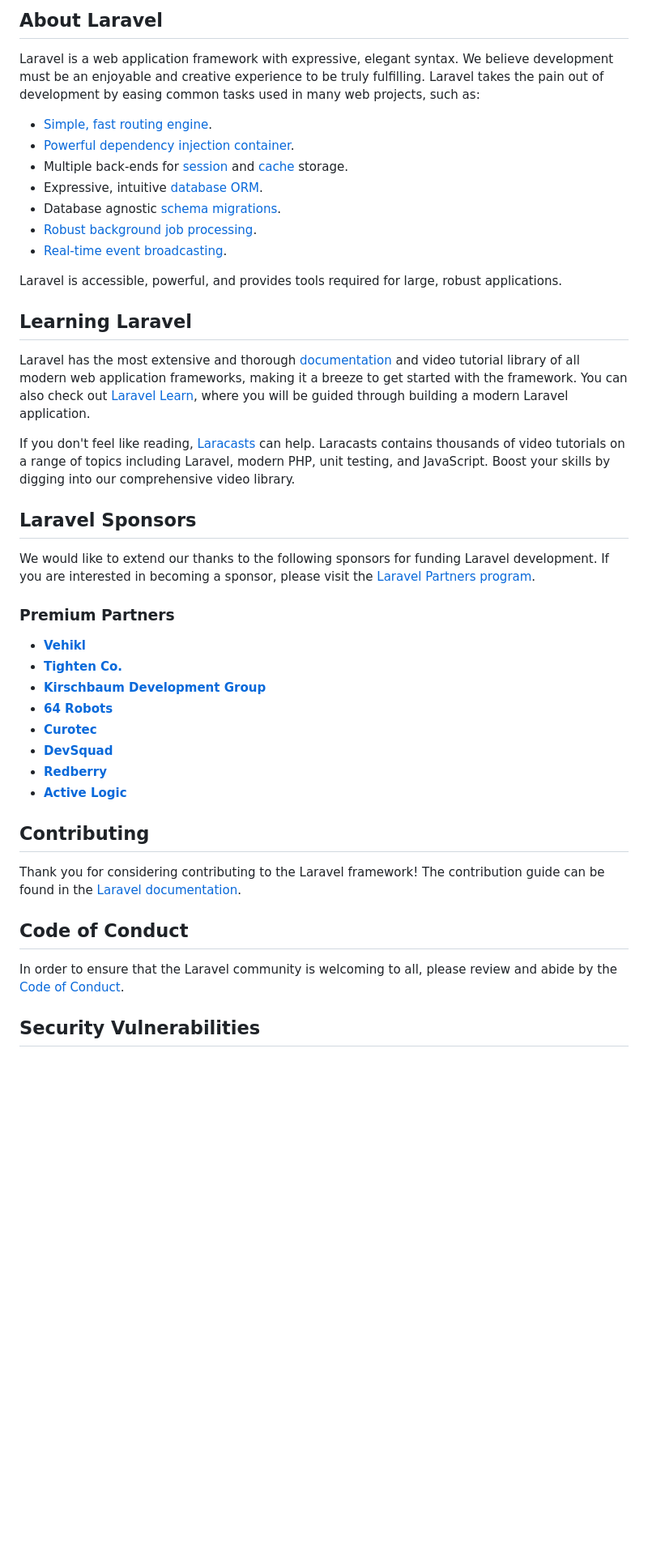
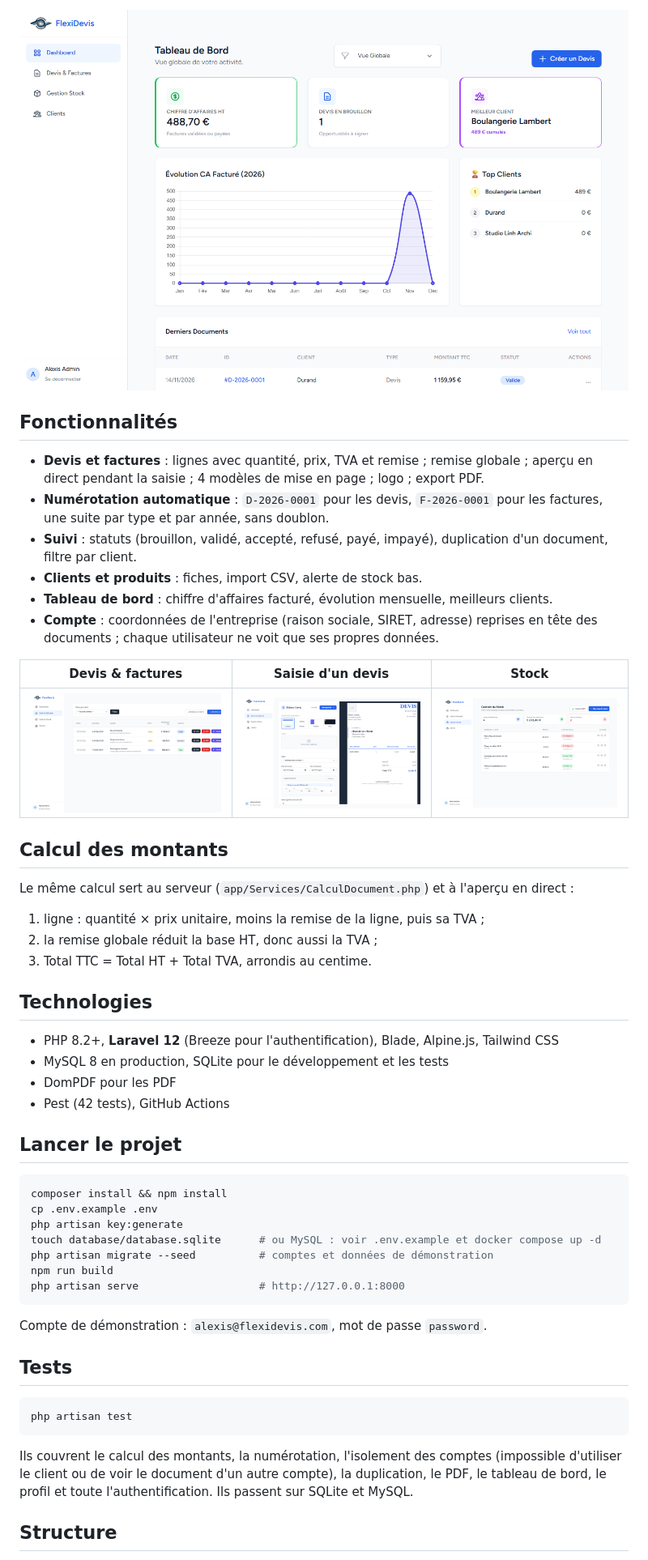
Before and after one commit to Optiware/FlexiDevis, a Markdown page: README.md, the part around one of its changes. Shown at 81% size. Rendered like a GitHub page; pictures changed too: docs/captures/documents.png (added), docs/captures/nouveau-devis.png (added), docs/captures/produits.png (added); blank space fills up the shorter version.

Commit message:
README avec captures, CI, tableau de bord compatible SQLite
- Le tableau de bord utilisait MONTH() (MySQL seulement) : regroupement par mois en PHP,
  avec un test.
- docker-compose lit le mot de passe dans .env ; .env.example en français, bloc MySQL.
- README (fonctionnalités, calcul des montants, installation, tests) et captures.
- CI GitHub Actions (PHP 8.3, 42 tests).

````diff
--- a/README.md
+++ b/README.md
@@ -9,46 +5,61 @@
 
-## About Laravel
+![Tableau de bord](docs/captures/tableau-de-bord.png)
 
-Laravel is a web application framework with expressive, elegant syntax. We believe development must be an enjoyable and creative experience to be truly fulfilling. Laravel takes the pain out of development by easing common tasks used in many web projects, such as:
+## Fonctionnalités
 
-- [Simple, fast routing engine](https://laravel.com/docs/routing).
-- [Powerful dependency injection container](https://laravel.com/docs/container).
-- Multiple back-ends for [session](https://laravel.com/docs/session) and [cache](https://laravel.com/docs/cache) storage.
-- Expressive, intuitive [database ORM](https://laravel.com/docs/eloquent).
-- Database agnostic [schema migrations](https://laravel.com/docs/migrations).
-- [Robust background job processing](https://laravel.com/docs/queues).
-- [Real-time event broadcasting](https://laravel.com/docs/broadcasting).
+- **Devis et factures** : lignes avec quantité, prix, TVA et remise ; remise globale ;
+  aperçu en direct pendant la saisie ; 4 modèles de mise en page ; logo ; export PDF.
+- **Numérotation automatique** : `D-2026-0001` pour les devis, `F-2026-0001` pour les factures,
+  une suite par type et par année, sans doublon.
+- **Suivi** : statuts (brouillon, validé, accepté, refusé, payé, impayé), duplication d'un
+  document, filtre par client.
+- **Clients et produits** : fiches, import CSV, alerte de stock bas.
+- **Tableau de bord** : chiffre d'affaires facturé, évolution mensuelle, meilleurs clients.
+- **Compte** : coordonnées de l'entreprise (raison sociale, SIRET, adresse) reprises en tête
+  des documents ; chaque utilisateur ne voit que ses propres données.
 
-Laravel is accessible, powerful, and provides tools required for large, robust applications.
+| Devis & factures | Saisie d'un devis | Stock |
+| --- | --- | --- |
+| ![Documents](docs/captures/documents.png) | ![Nouveau devis](docs/captures/nouveau-devis.png) | ![Produits](docs/captures/produits.png) |
 
-## Learning Laravel
+## Calcul des montants
 
-Laravel has the most extensive and thorough [documentation](https://laravel.com/docs) and video tutorial library of all modern web application frameworks, making it a breeze to get started with the framework. You can also check out [Laravel Learn](https://laravel.com/learn), where you will be guided through building a modern Laravel application.
+Le même calcul sert au serveur (`app/Services/CalculDocument.php`) et à l'aperçu en direct :
 
-If you don't feel like reading, [Laracasts](https://laracasts.com) can help. Laracasts contains thousands of video tutorials on a range of topics including Laravel, modern PHP, unit testing, and JavaScript. Boost your skills by digging into our comprehensive video library.
+1. ligne : quantité × prix unitaire, moins la remise de la ligne, puis sa TVA ;
+2. la remise globale réduit la base HT, donc aussi la TVA ;
+3. Total TTC = Total HT + Total TVA, arrondis au centime.
 
-## Laravel Sponsors
+## Technologies
 
-We would like to extend our thanks to the following sponsors for funding Laravel development. If you are interested in becoming a sponsor, please visit the [Laravel Partners program](https://partners.laravel.com).
+- PHP 8.2+, **Laravel 12** (Breeze pour l'authentification), Blade, Alpine.js, Tailwind CSS
+- MySQL 8 en production, SQLite pour le développement et les tests
+- DomPDF pour les PDF
+- Pest (42 tests), GitHub Actions
 
-### Premium Partners
+## Lancer le projet
 
-- **[Vehikl](https://vehikl.com)**
-- **[Tighten Co.](https://tighten.co)**
-- **[Kirschbaum Development Group](https://kirschbaumdevelopment.com)**
-- **[64 Robots](https://64robots.com)**
-- **[Curotec](https://www.curotec.com/services/technologies/laravel)**
-- **[DevSquad](https://devsquad.com/hire-laravel-developers)**
-- **[Redberry](https://redberry.international/laravel-development)**
-- **[Active Logic](https://activelogic.com)**
+```bash
+composer install && npm install
+cp .env.example .env
+php artisan key:generate
+touch database/database.sqlite      # ou MySQL : voir .env.example et docker compose up -d
+php artisan migrate --seed          # comptes et données de démonstration
+npm run build
+php artisan serve                   # http://127.0.0.1:8000
+```
 
-## Contributing
+Compte de démonstration : `alexis@flexidevis.com`, mot de passe `password`.
 
-Thank you for considering contributing to the Laravel framework! The contribution guide can be found in the [Laravel documentation](https://laravel.com/docs/contributions).
+## Tests
 
-## Code of Conduct
+```bash
+php artisan test
+```
 
-In order to ensure that the Laravel community is welcoming to all, please review and abide by the [Code of Conduct](https://laravel.com/docs/contributions#code-of-conduct).
+Ils couvrent le calcul des montants, la numérotation, l'isolement des comptes (impossible
+d'utiliser le client ou de voir le document d'un autre compte), la duplication, le PDF, le
+tableau de bord, le profil et toute l'authentification. Ils passent sur SQLite et MySQL.
 
-## Security Vulnerabilities
+## Structure
 
````
Also changed, not shown: other parts of README.md (+13 -10 lines), docs/captures/devis.png (added), 3 other files.
